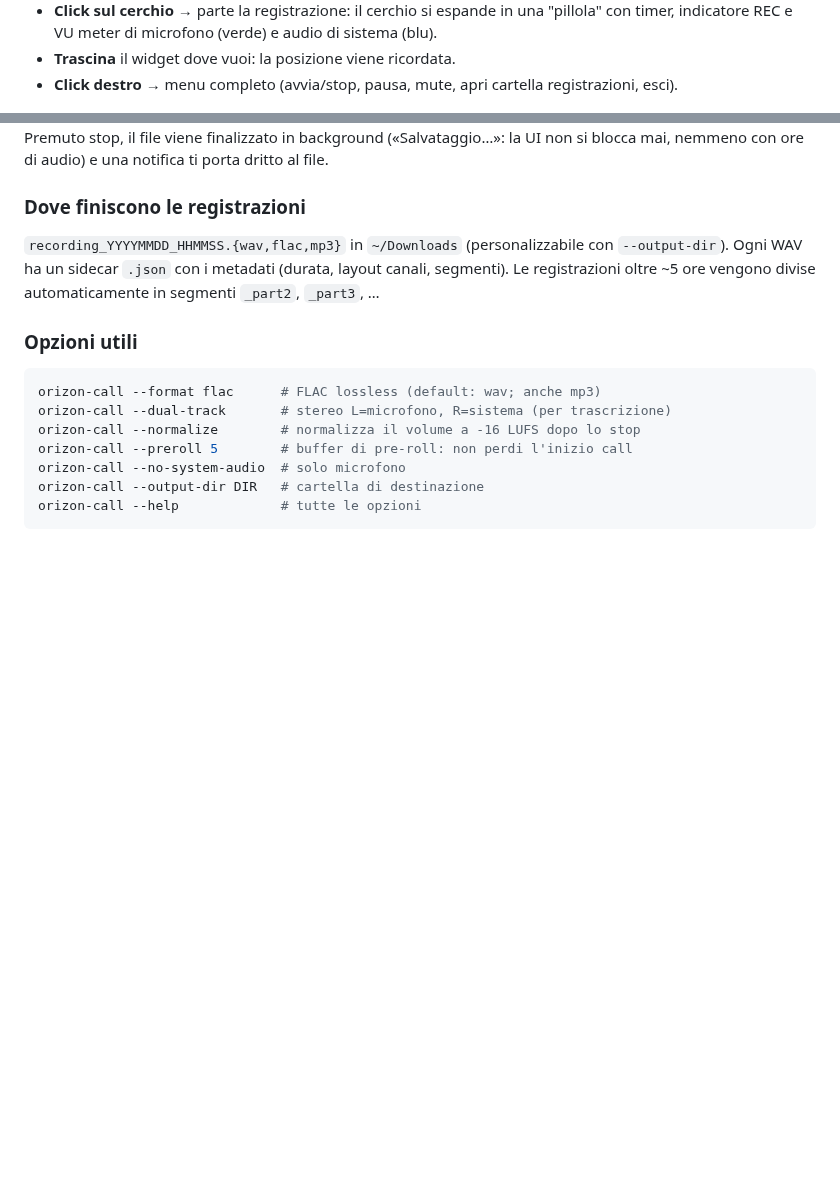
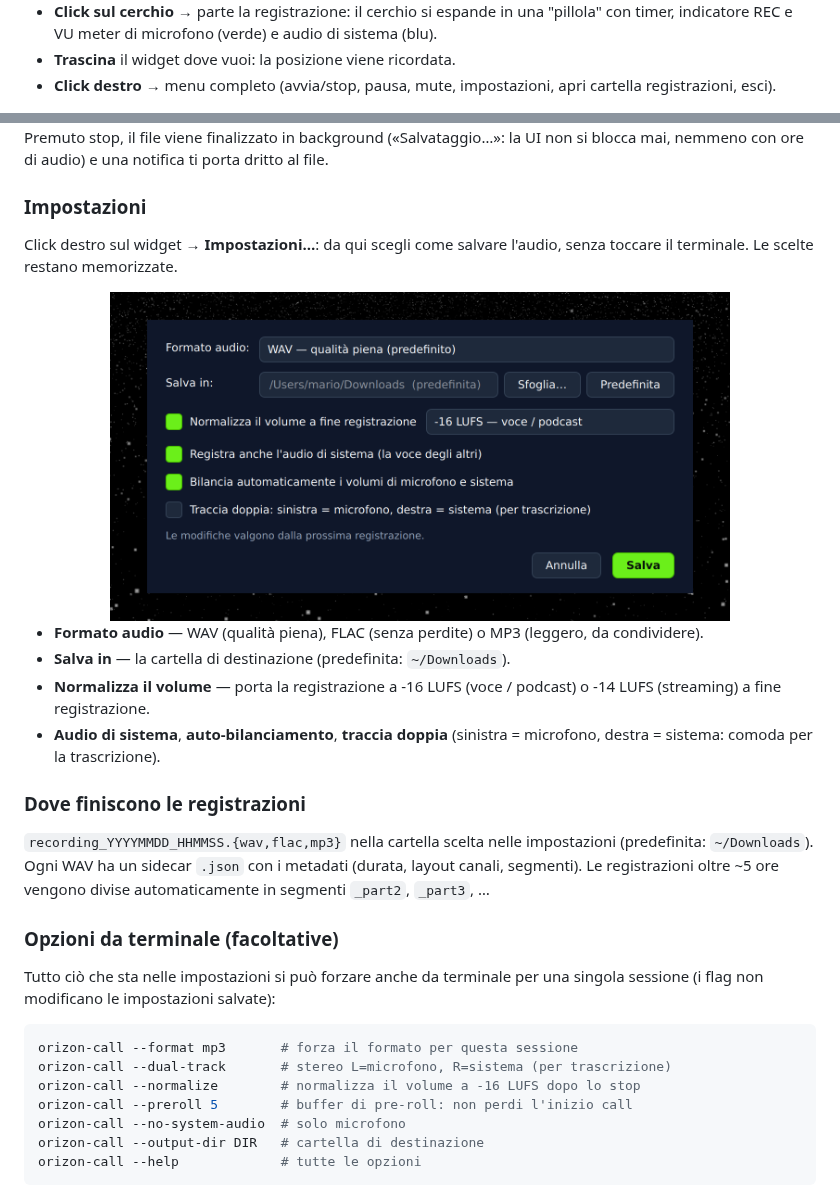
Before and after one commit to zano97/orizon-call, a Markdown page: README.md, 2 parts joined by grey strips. Drawn GitHub-style; pictures changed too: assets/screenshots/card-settings.png (added); blank space fills up the shorter version.

````diff
--- a/README.md
+++ b/README.md
@@ -95,8 +95,8 @@ sempre sopra tutte le finestre (anche le app a tutto schermo su macOS).
   una "pillola" con timer, indicatore REC e VU meter di microfono (verde) e
   audio di sistema (blu).
 - **Trascina** il widget dove vuoi: la posizione viene ricordata.
-- **Click destro** → menu completo (avvia/stop, pausa, mute, apri cartella
-  registrazioni, esci).
+- **Click destro** → menu completo (avvia/stop, pausa, mute, impostazioni,
+  apri cartella registrazioni, esci).
 
 <div align="center">
 <img src="assets/screenshots/card-recording.png" width="560" alt="Widget in registrazione: timer, VU meter, mute, pausa, stop" />
@@ -116,17 +116,37 @@ Premuto stop, il file viene finalizzato in background («Salvataggio…»: la
 UI non si blocca mai, nemmeno con ore di audio) e una notifica ti porta
 dritto al file.
 
+### Impostazioni
+
+Click destro sul widget → **Impostazioni…**: da qui scegli come salvare
+l'audio, senza toccare il terminale. Le scelte restano memorizzate.
+
+<div align="center">
+<img src="assets/screenshots/card-settings.png" width="620" alt="Pannello impostazioni: formato audio, cartella, normalizzazione, dual-track" />
+</div>
+
+- **Formato audio** — WAV (qualità piena), FLAC (senza perdite) o MP3
+  (leggero, da condividere).
+- **Salva in** — la cartella di destinazione (predefinita: `~/Downloads`).
+- **Normalizza il volume** — porta la registrazione a -16 LUFS (voce /
+  podcast) o -14 LUFS (streaming) a fine registrazione.
+- **Audio di sistema**, **auto-bilanciamento**, **traccia doppia**
+  (sinistra = microfono, destra = sistema: comoda per la trascrizione).
+
 ### Dove finiscono le registrazioni
 
-`recording_YYYYMMDD_HHMMSS.{wav,flac,mp3}` in `~/Downloads` (personalizzabile
-con `--output-dir`). Ogni WAV ha un sidecar `.json` con i metadati (durata,
-layout canali, segmenti). Le registrazioni oltre ~5 ore vengono divise
-automaticamente in segmenti `_part2`, `_part3`, …
+`recording_YYYYMMDD_HHMMSS.{wav,flac,mp3}` nella cartella scelta nelle
+impostazioni (predefinita: `~/Downloads`). Ogni WAV ha un sidecar `.json`
+con i metadati (durata, layout canali, segmenti). Le registrazioni oltre
+~5 ore vengono divise automaticamente in segmenti `_part2`, `_part3`, …
 
-### Opzioni utili
+### Opzioni da terminale (facoltative)
+
+Tutto ciò che sta nelle impostazioni si può forzare anche da terminale per
+una singola sessione (i flag non modificano le impostazioni salvate):
 
 ```bash
-orizon-call --format flac      # FLAC lossless (default: wav; anche mp3)
+orizon-call --format mp3       # forza il formato per questa sessione
 orizon-call --dual-track       # stereo L=microfono, R=sistema (per trascrizione)
 orizon-call --normalize        # normalizza il volume a -16 LUFS dopo lo stop
 orizon-call --preroll 5        # buffer di pre-roll: non perdi l'inizio call
````
Also changed, not shown: assets/screenshots/widget-settings.png (added), 9 other files.
